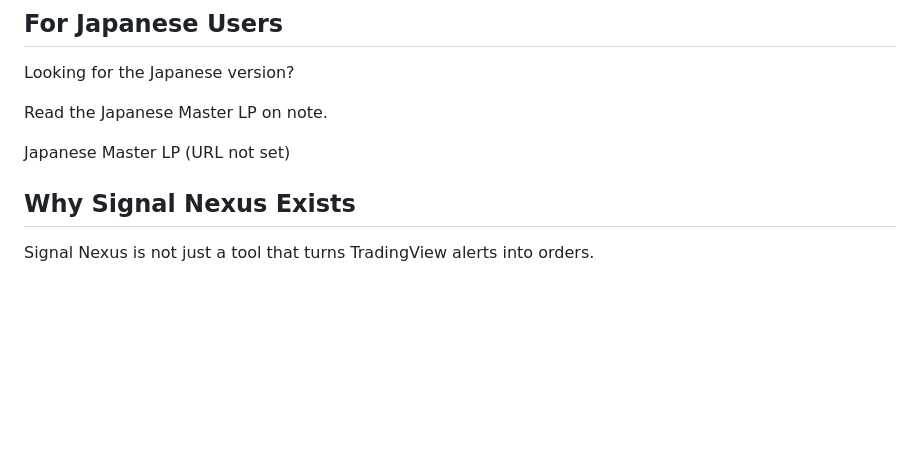
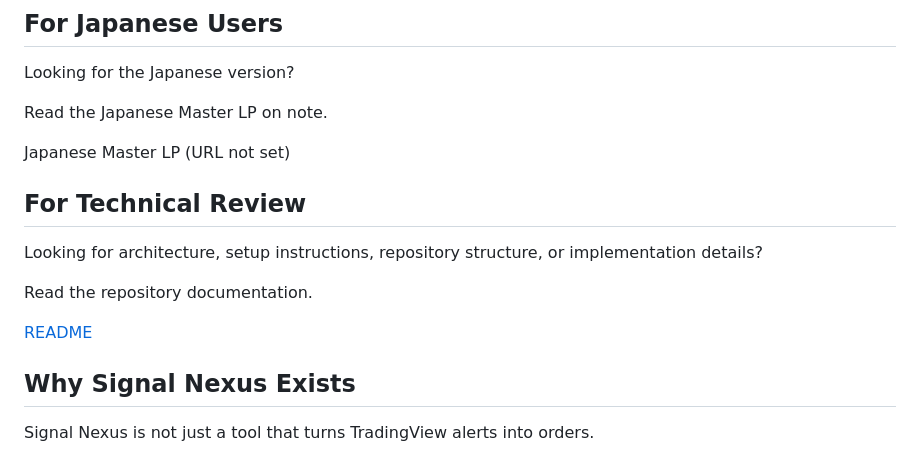
Before and after one commit to SignalNexus/signal-nexus, a Markdown page: MASTER_LP.md, the part around the change. Drawn GitHub-style; blank space fills up the shorter version.

Commit message:
Export surface A from 650cc521af2d9eab26d63af8dd7c3723c17f983c (public-20261022002).

```diff
--- a/MASTER_LP.md
+++ b/MASTER_LP.md
@@ -19,6 +19,14 @@ Looking for the Japanese version?
 Read the Japanese Master LP on note.
 
 Japanese Master LP (URL not set)
+
+## For Technical Review
+
+Looking for architecture, setup instructions, repository structure, or implementation details?
+
+Read the repository documentation.
+
+[README](README.md)
 
 ## Why Signal Nexus Exists
 
```
